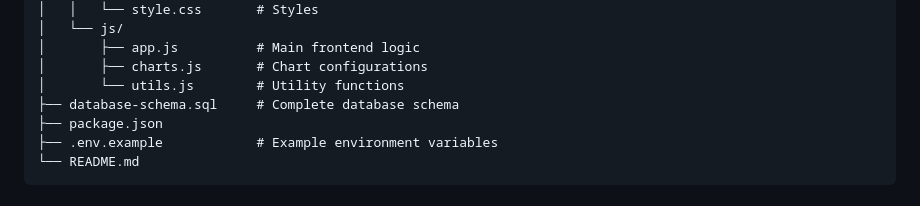
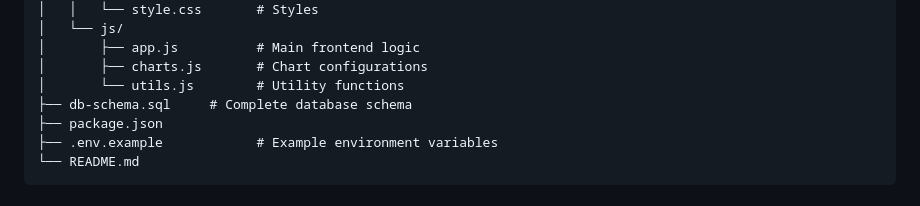
Before and after one commit to Laiba-Kanwal-04/digital-wallet-app, a Markdown page: README.md, the part around the change. Drawn GitHub-style.

```diff
--- a/README.md
+++ b/README.md
@@ -121,7 +121,7 @@ digital-wallet-app/
 │       ├── app.js          # Main frontend logic
 │       ├── charts.js       # Chart configurations
 │       └── utils.js        # Utility functions
-├── database-schema.sql     # Complete database schema
+├── db-schema.sql     # Complete database schema
 ├── package.json
 ├── .env.example            # Example environment variables
 └── README.md
```
